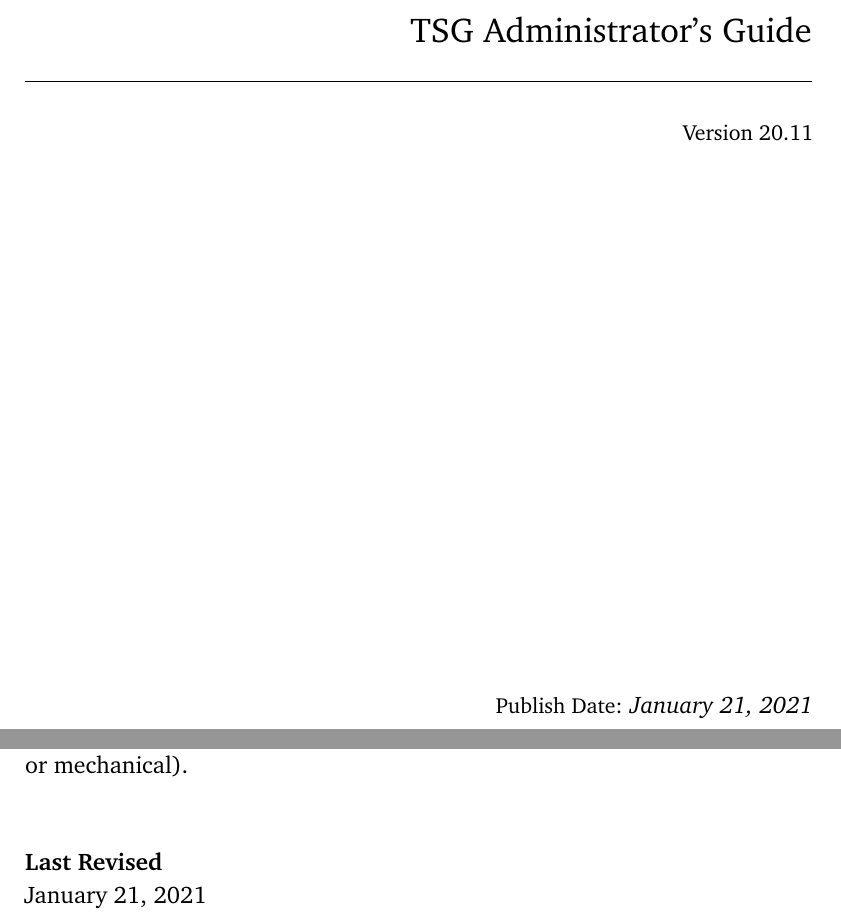
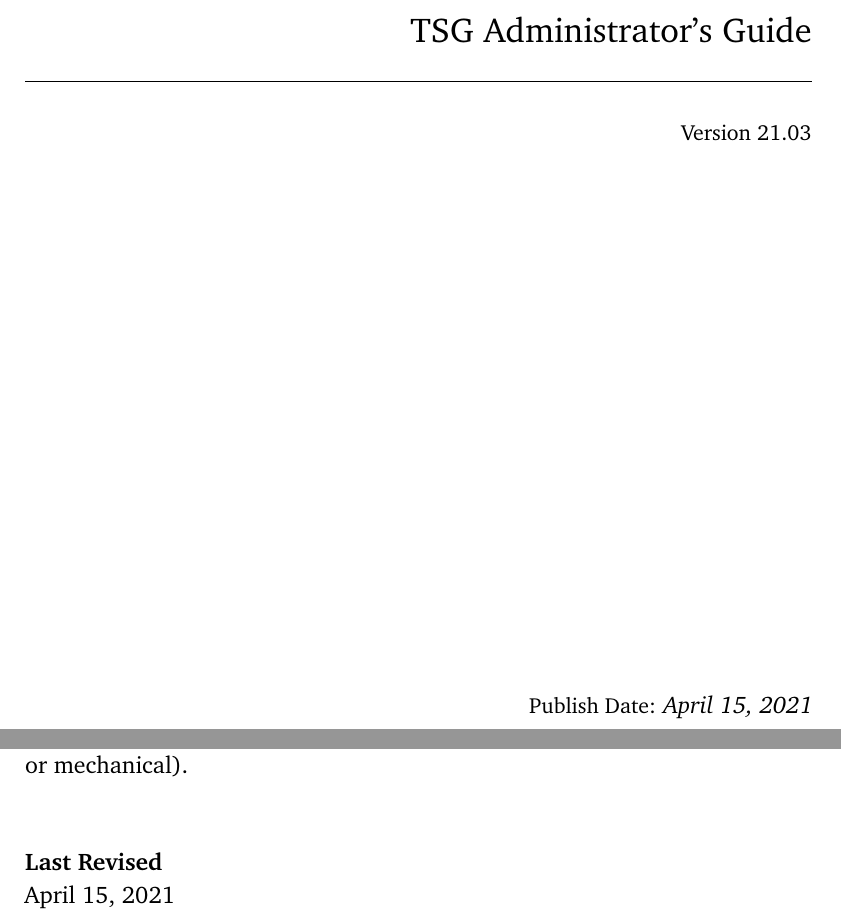
Before and after one commit to geedge/tsg-admin-guide, a LaTeX thesis (TSG_Administrator's_Guide_Latest_EN.tex, which reads Guide_Setup.tex): two parts of pages 1 and 187 of 188, joined at a grey line, cut so that both start at the same text. The pictures show the PDF file TSG_Administrator's_Guide_Latest_EN.pdf that the author committed with the source.

Commit message:
版本号修订，删除contents的书签，会导致空白页

```diff
--- a/Guide_Setup.tex
+++ b/Guide_Setup.tex
@@ -14,8 +14,8 @@
 \newcommand{\thesisTitle}{TSG Administrator’s Guide}
 \newcommand{\thesisName}{JW}
 \newcommand{\thesisSubject}{Documentation}
-\newcommand{\thesisDate}{January 21, 2021}
-\newcommand{\thesisVersion}{20.11}
+\newcommand{\thesisDate}{April 15, 2021}
+\newcommand{\thesisVersion}{21.03}
 
 %下面的新命令暂时没有用。
 \newcommand{\thesisFirstReviewer}{Jane Doe}
```
Also changed, not shown: TSG_Administrator's_Guide_Latest_EN.tex (+2 -1 lines), TSG_Administrator's_Guide_Latest_EN.pdf.
